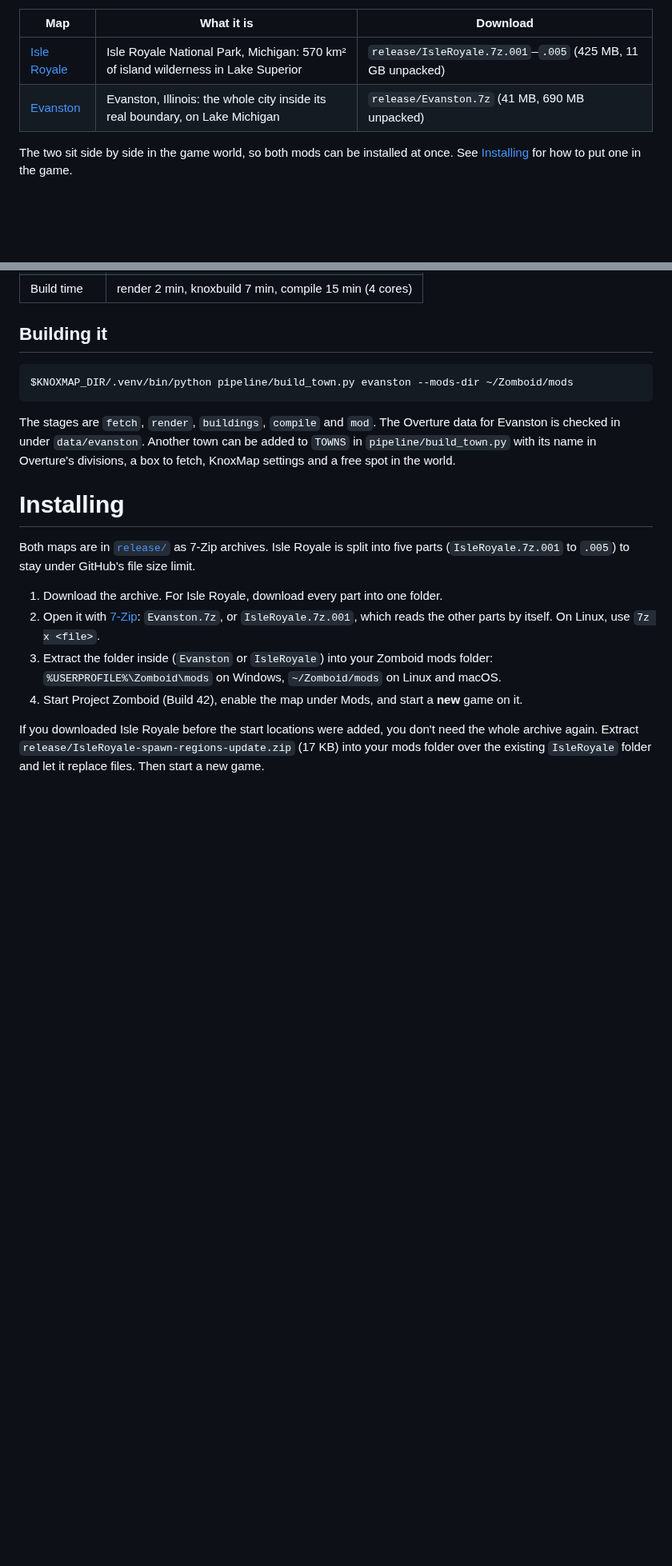
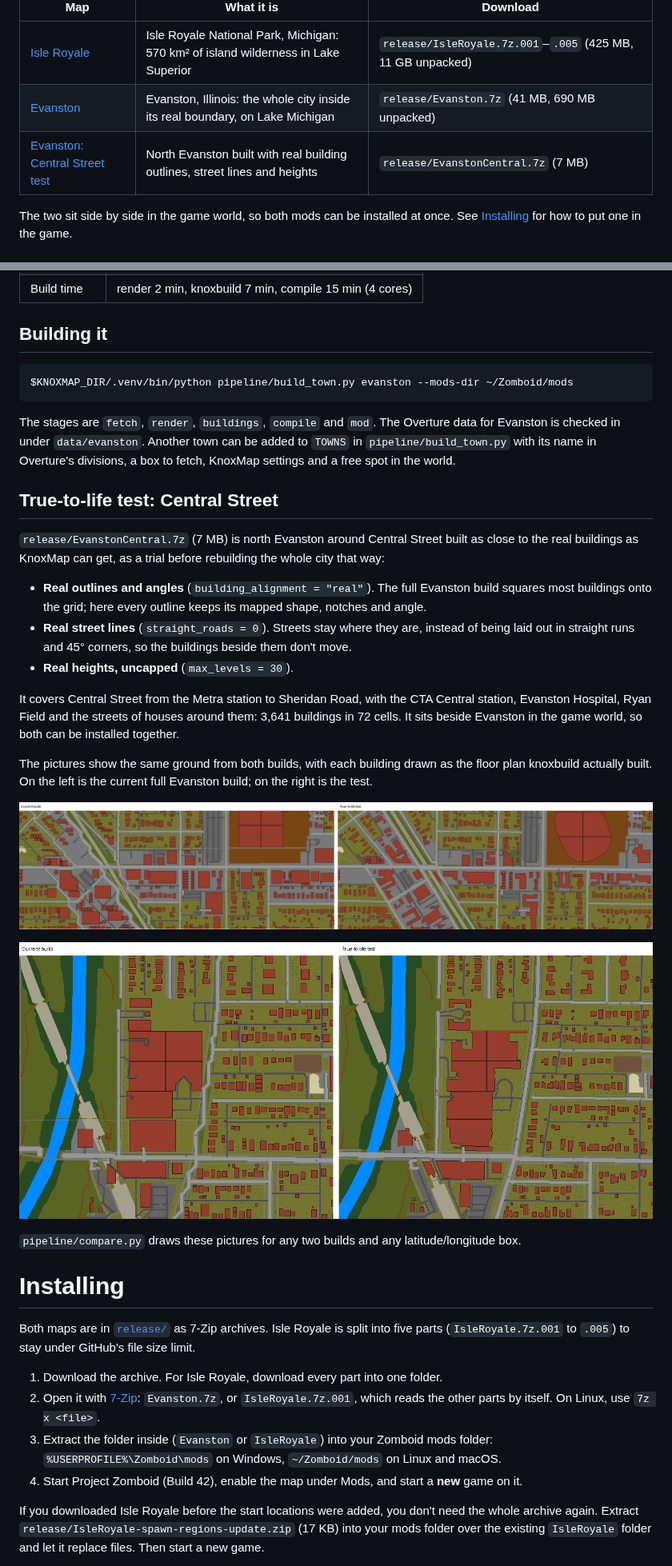
Before and after one commit to badnew21/PZcustommap, a Markdown page: README.md, 2 parts joined by grey strips. Shown at 80% size. Drawn GitHub-style; pictures changed too: docs/compare_central_street.png (added), docs/compare_evanston_hospital.png (added); blank space fills up the shorter version.

```diff
--- a/README.md
+++ b/README.md
@@ -8,6 +8,7 @@ Build 42 maps of real places at one tile to the metre, made with
 |---|---|---|
 | [Isle Royale](#isle-royale) | Isle Royale National Park, Michigan: 570 km² of island wilderness in Lake Superior | `release/IsleRoyale.7z.001`–`.005` (425 MB, 11 GB unpacked) |
 | [Evanston](#evanston) | Evanston, Illinois: the whole city inside its real boundary, on Lake Michigan | `release/Evanston.7z` (41 MB, 690 MB unpacked) |
+| [Evanston: Central Street test](#true-to-life-test-central-street) | North Evanston built with real building outlines, street lines and heights | `release/EvanstonCentral.7z` (7 MB) |
 
 The two sit side by side in the game world, so both mods can be installed at
 once. See [Installing](#installing) for how to put one in the game.
@@ -255,6 +256,36 @@ can be added to `TOWNS` in `pipeline/build_town.py` with its name in
 Overture's divisions, a box to fetch, KnoxMap settings and a free spot in the
 world.
 
+## True-to-life test: Central Street
+
+`release/EvanstonCentral.7z` (7 MB) is north Evanston around Central Street
+built as close to the real buildings as KnoxMap can get, as a trial before
+rebuilding the whole city that way:
+
+- **Real outlines and angles** (`building_alignment = "real"`). The full
+  Evanston build squares most buildings onto the grid; here every outline
+  keeps its mapped shape, notches and angle.
+- **Real street lines** (`straight_roads = 0`). Streets stay where they are,
+  instead of being laid out in straight runs and 45° corners, so the
+  buildings beside them don't move.
+- **Real heights, uncapped** (`max_levels = 30`).
+
+It covers Central Street from the Metra station to Sheridan Road, with the
+CTA Central station, Evanston Hospital, Ryan Field and the streets of houses
+around them: 3,641 buildings in 72 cells. It sits beside Evanston in the game
+world, so both can be installed together.
+
+The pictures show the same ground from both builds, with each building drawn
+as the floor plan knoxbuild actually built. On the left is the current full
+Evanston build; on the right is the test.
+
+![Central Street: current build and the test](docs/compare_central_street.png)
+
+![Evanston Hospital: current build and the test](docs/compare_evanston_hospital.png)
+
+`pipeline/compare.py` draws these pictures for any two builds and any
+latitude/longitude box.
+
 # Installing
 
 Both maps are in [`release/`](release) as 7-Zip archives. Isle Royale is split
```
Also changed, not shown: 3 other files.
